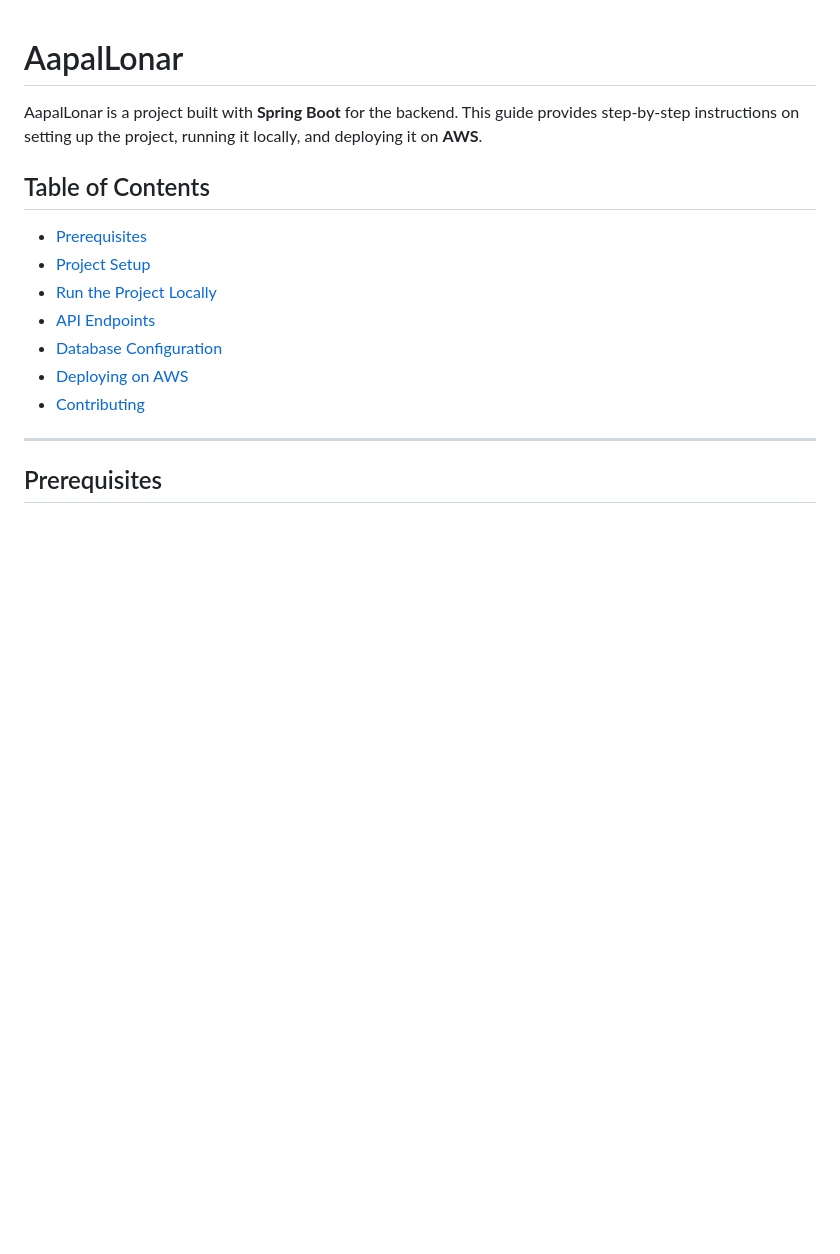
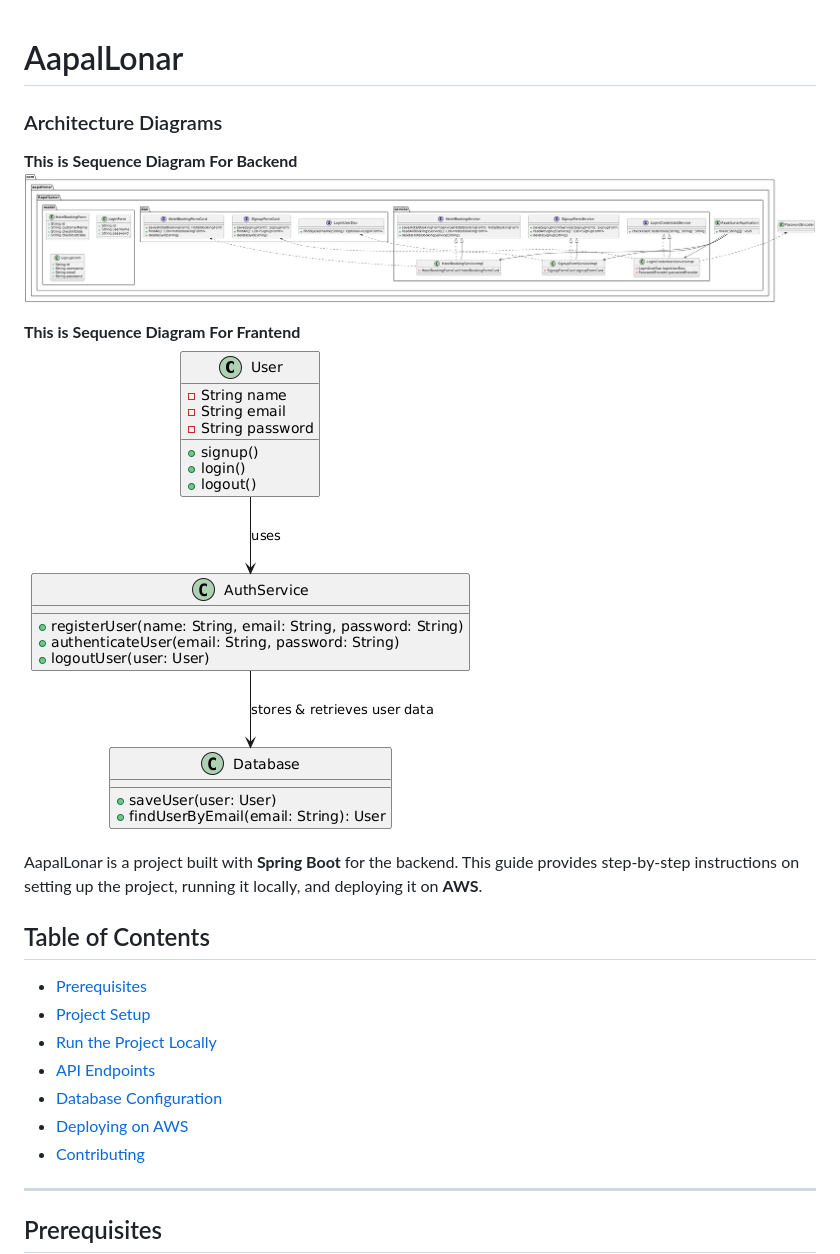
Before and after one commit to Radhesham7507/AapalLonar, a Markdown page: README.md, the part around the change. Rendered like a GitHub page; blank space fills up the shorter version.

```diff
--- a/README.md
+++ b/README.md
@@ -1,4 +1,13 @@
 # AapalLonar
+### Architecture Diagrams
+
+**This is Sequence Diagram For Backend**
+<br>
+![logo](https://github.com/Radhesham7507/AapalLonar/blob/master/AapalLonar_BackendSUD.png)
+
+**This is Sequence Diagram For Frantend**
+<br>
+![logo](https://github.com/Radhesham7507/AapalLonar/blob/master/ApalLonar_FrantendSUD.png)
 
 AapalLonar is a project built with **Spring Boot** for the backend. This guide provides step-by-step instructions on setting up the project, running it locally, and deploying it on **AWS**.
 
```
